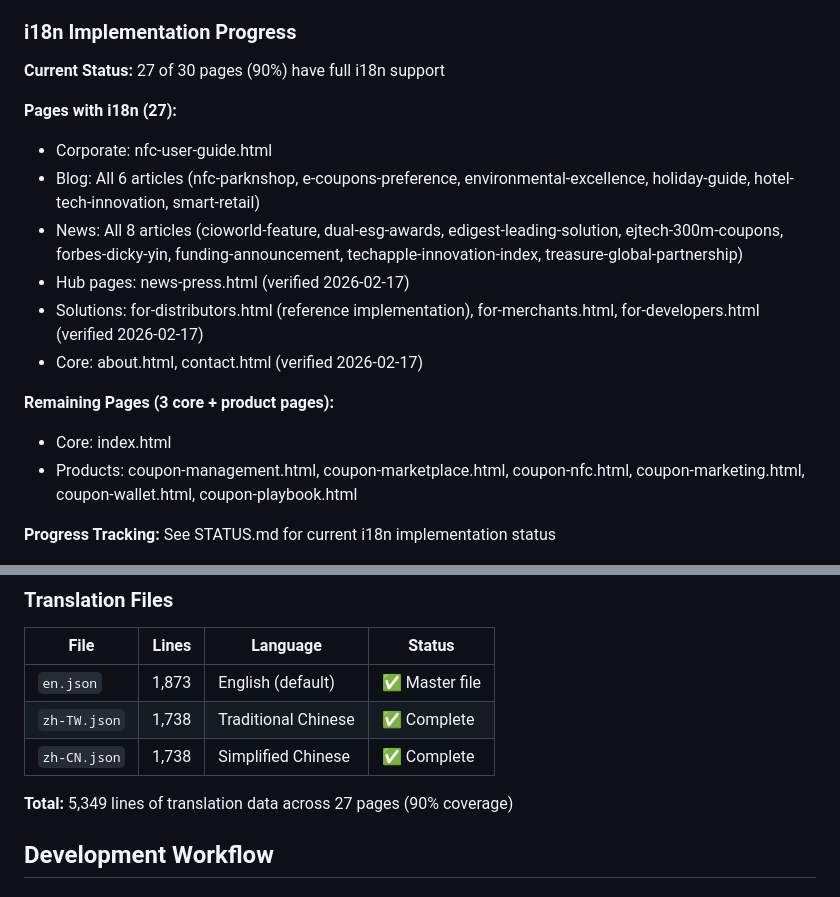
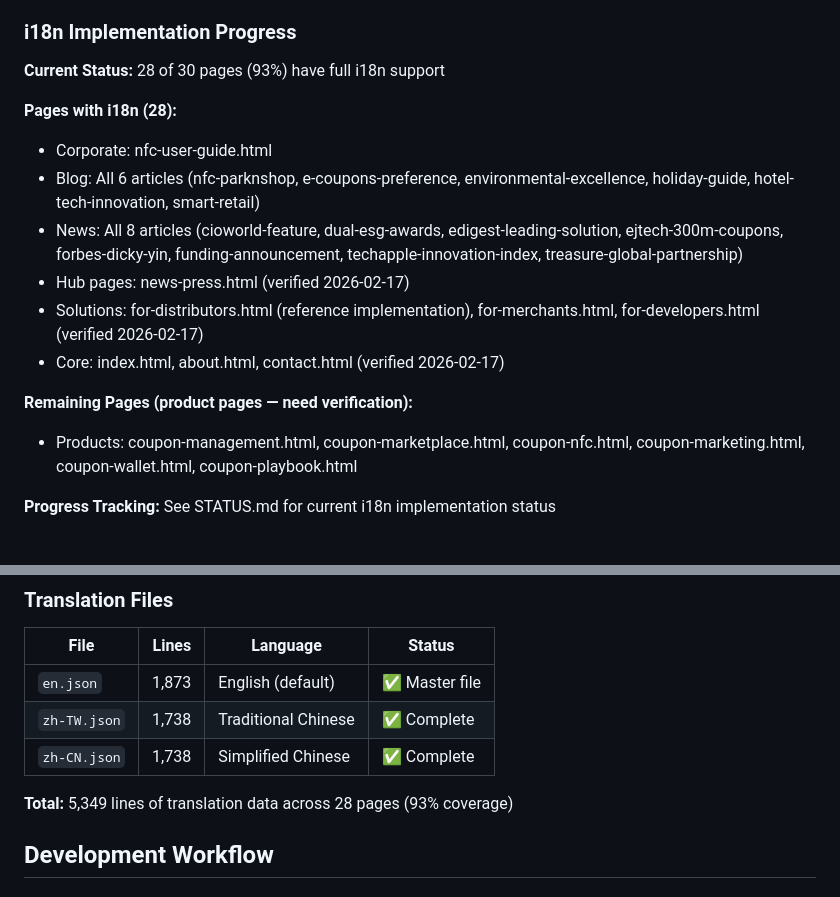
Before and after one commit to mezzofy/mz-website, a Markdown page: CLAUDE.md, 2 parts joined by grey strips. GitHub-like rendering.

```diff
--- a/CLAUDE.md
+++ b/CLAUDE.md
@@ -248,18 +248,17 @@ The website includes a comprehensive translation system supporting multiple lang
 
 ### i18n Implementation Progress
 
-**Current Status:** 27 of 30 pages (90%) have full i18n support
+**Current Status:** 28 of 30 pages (93%) have full i18n support
 
-**Pages with i18n (27):**
+**Pages with i18n (28):**
 - Corporate: nfc-user-guide.html
 - Blog: All 6 articles (nfc-parknshop, e-coupons-preference, environmental-excellence, holiday-guide, hotel-tech-innovation, smart-retail)
 - News: All 8 articles (cioworld-feature, dual-esg-awards, edigest-leading-solution, ejtech-300m-coupons, forbes-dicky-yin, funding-announcement, techapple-innovation-index, treasure-global-partnership)
 - Hub pages: news-press.html (verified 2026-02-17)
 - Solutions: for-distributors.html (reference implementation), for-merchants.html, for-developers.html (verified 2026-02-17)
-- Core: about.html, contact.html (verified 2026-02-17)
+- Core: index.html, about.html, contact.html (verified 2026-02-17)
 
-**Remaining Pages (3 core + product pages):**
-- Core: index.html
+**Remaining Pages (product pages — need verification):**
 - Products: coupon-management.html, coupon-marketplace.html, coupon-nfc.html, coupon-marketing.html, coupon-wallet.html, coupon-playbook.html
 
 **Progress Tracking:** See STATUS.md for current i18n implementation status
@@ -630,7 +629,7 @@ The i18n system has **comprehensive documentation** across multiple files. Use t
 | `zh-TW.json` | 1,738 | Traditional Chinese | ✅ Complete |
 | `zh-CN.json` | 1,738 | Simplified Chinese | ✅ Complete |
 
-**Total:** 5,349 lines of translation data across 27 pages (90% coverage)
+**Total:** 5,349 lines of translation data across 28 pages (93% coverage)
 
 ## Development Workflow
 
```
Also changed, not shown: STATUS.md (+8 -1 lines).
